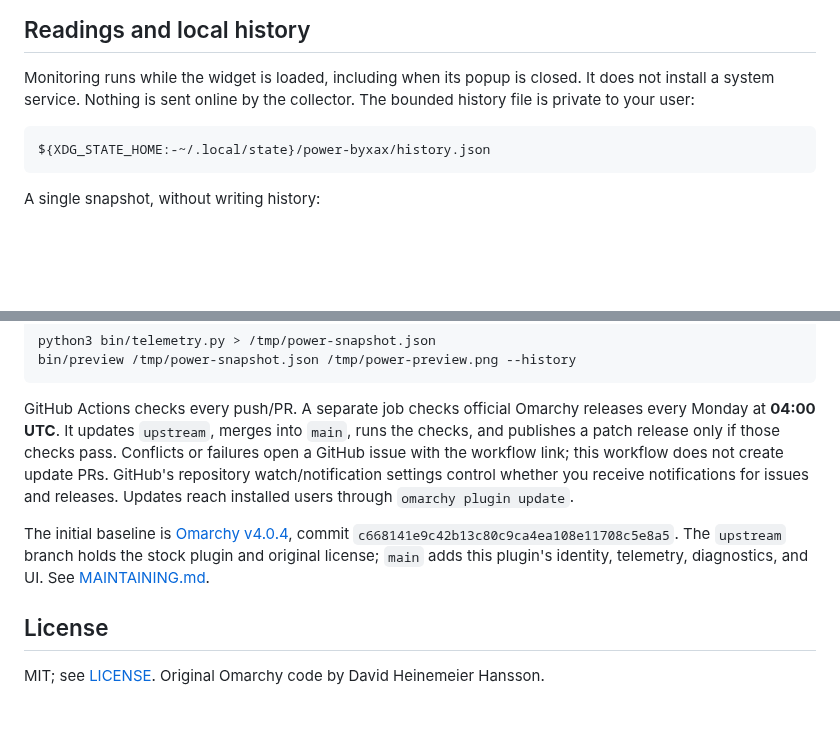
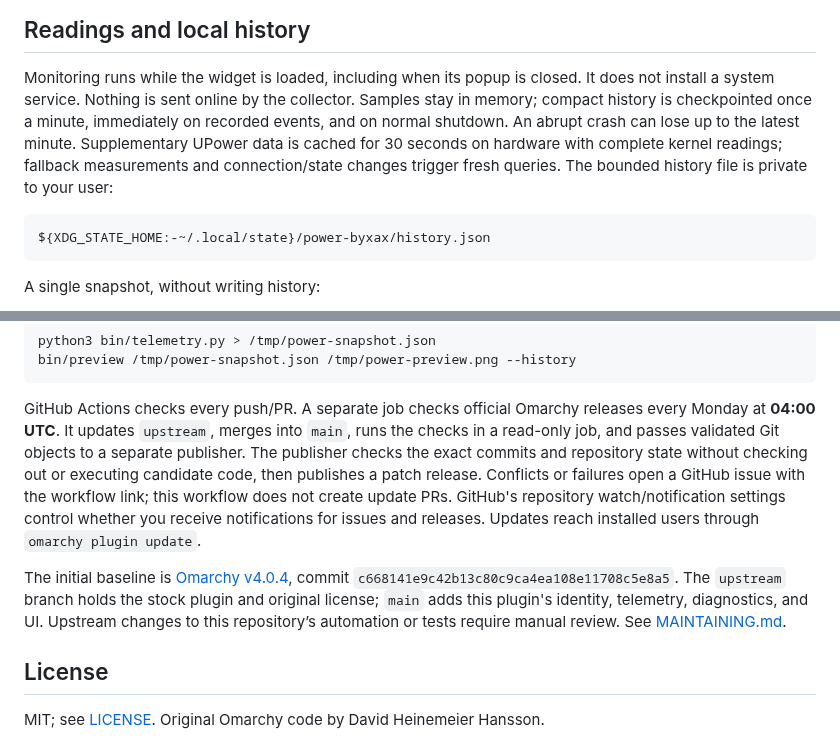
Before and after one commit to houtvongsak/power-byxax, a Markdown page: README.md, 2 parts joined by grey strips. Rendered like a GitHub page; blank space fills up the shorter version.

Commit message:
Reduce background overhead and isolate upstream publishing permissions

````diff
--- a/README.md
+++ b/README.md
@@ -59,6 +59,11 @@ omarchy plugin remove io.github.houtvongsak.power-byxax  # restores the stock wi
 
 Monitoring runs while the widget is loaded, including when its popup is closed.
 It does not install a system service. Nothing is sent online by the collector.
+Samples stay in memory; compact history is checkpointed once a minute, immediately
+on recorded events, and on normal shutdown. An abrupt crash can lose up to the
+latest minute. Supplementary UPower data is cached for 30 seconds on hardware
+with complete kernel readings; fallback measurements and connection/state changes
+trigger fresh queries.
 The bounded history file is private to your user:
 
 ```text
@@ -107,7 +112,9 @@ bin/preview /tmp/power-snapshot.json /tmp/power-preview.png --history
 
 GitHub Actions checks every push/PR. A separate job checks official Omarchy
 releases every Monday at **04:00 UTC**. It updates `upstream`, merges into `main`,
-runs the checks, and publishes a patch release only if those checks pass. Conflicts
+runs the checks in a read-only job, and passes validated Git objects to a separate
+publisher. The publisher checks the exact commits and repository state without
+checking out or executing candidate code, then publishes a patch release. Conflicts
 or failures open a GitHub issue with the workflow link; this workflow does not
 create update PRs. GitHub's repository watch/notification settings control whether
 you receive notifications for issues and releases. Updates reach installed users
@@ -116,7 +123,8 @@ through `omarchy plugin update`.
 The initial baseline is [Omarchy v4.0.4](https://github.com/basecamp/omarchy/tree/v4.0.4/shell/plugins/panels/power),
 commit `c668141e9c42b13c80c9ca4ea108e11708c5e8a5`. The `upstream` branch holds
 the stock plugin and original license; `main` adds this plugin's identity,
-telemetry, diagnostics, and UI. See [MAINTAINING.md](MAINTAINING.md).
+telemetry, diagnostics, and UI. Upstream changes to this repository’s automation
+or tests require manual review. See [MAINTAINING.md](MAINTAINING.md).
 
 ## License
 
````
Also changed, not shown: other parts of README.md (+2 -2 lines), MAINTAINING.md (+50 -8 lines), preview.png, screenshots/history.png, 13 other files.
